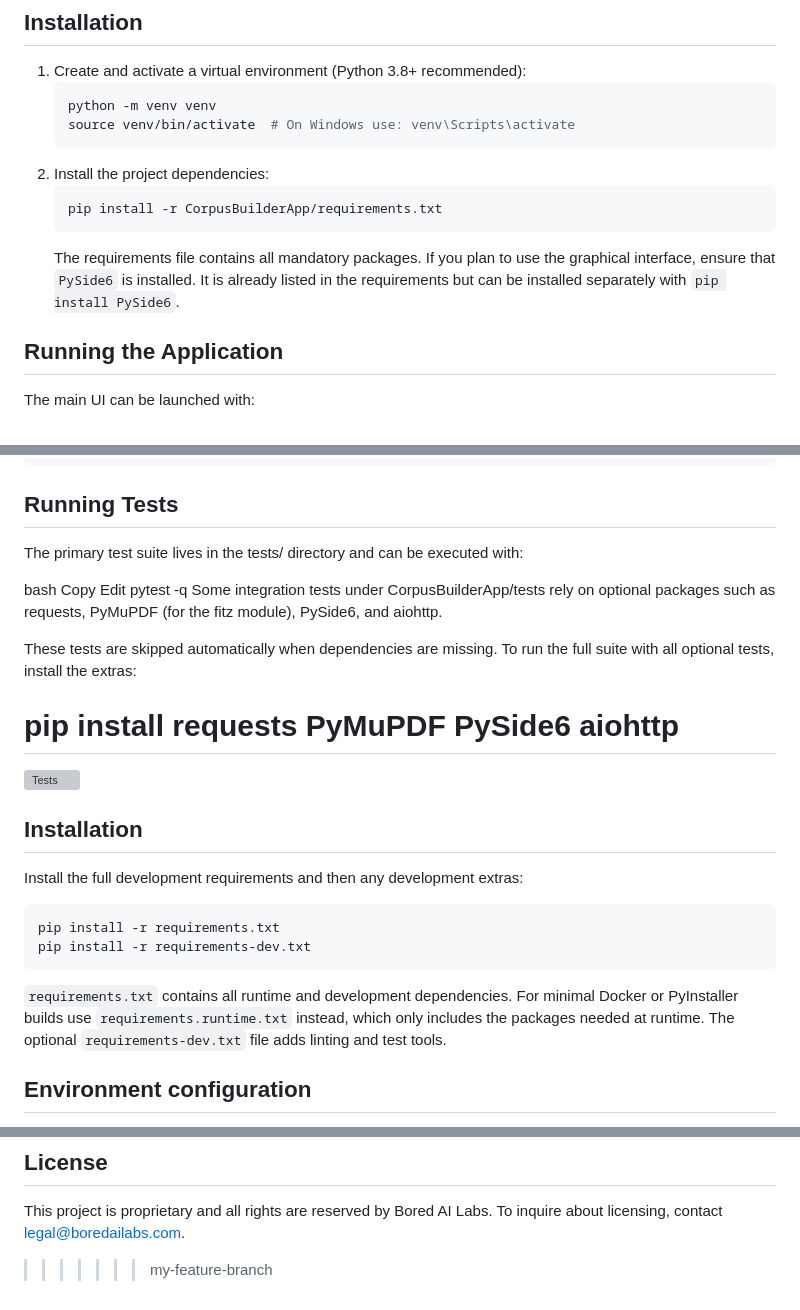
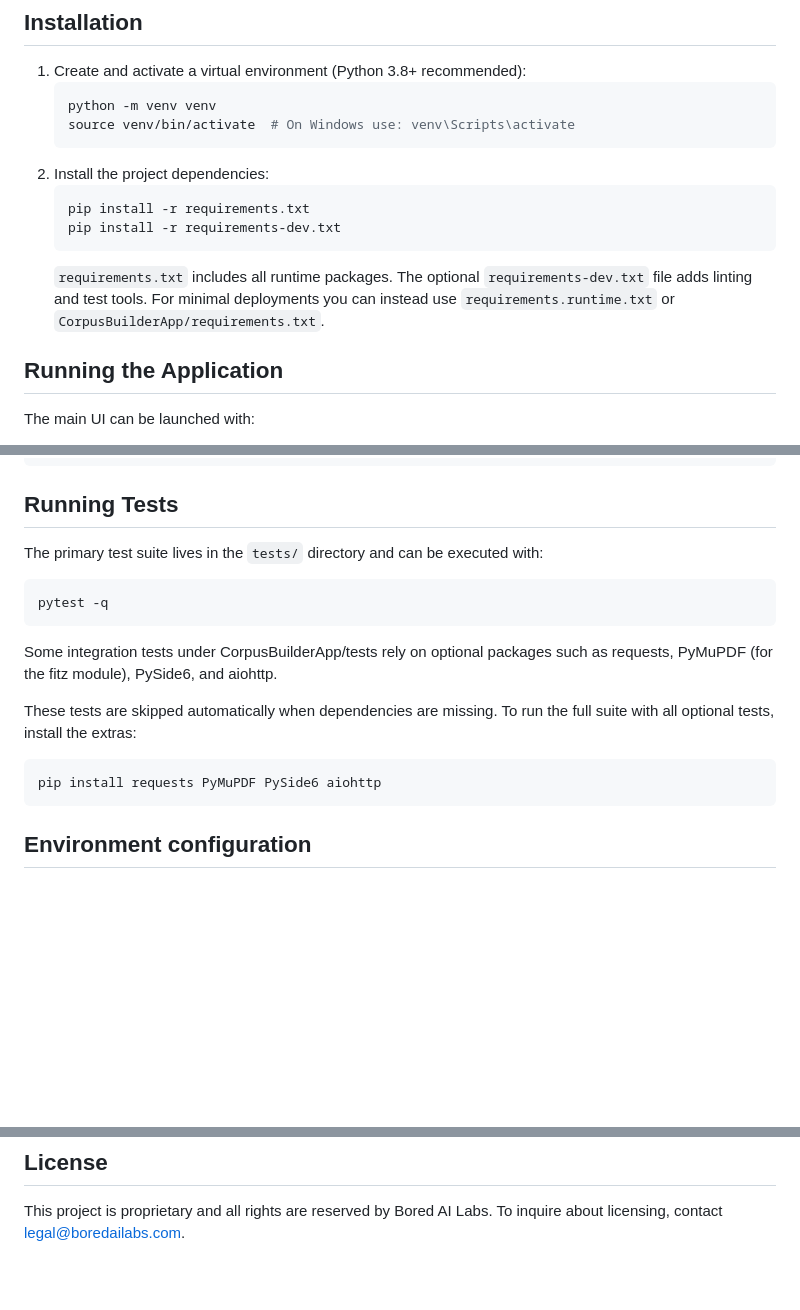
Before and after one commit to tulipoaaaaa/codex_try, a Markdown page: README.md, 3 parts joined by grey strips. GitHub-like rendering; blank space fills up the shorter version; grey boxes are pictures that could not be loaded.

Commit message:
Fix README merge conflicts

````diff
--- a/README.md
+++ b/README.md
@@ -12,11 +11,13 @@
    ```
 2. Install the project dependencies:
    ```bash
-   pip install -r CorpusBuilderApp/requirements.txt
+   pip install -r requirements.txt
+   pip install -r requirements-dev.txt
    ```
-   The requirements file contains all mandatory packages. If you plan to use the
-   graphical interface, ensure that `PySide6` is installed. It is already listed
-   in the requirements but can be installed separately with `pip install PySide6`.
+   `requirements.txt` includes all runtime packages. The optional
+   `requirements-dev.txt` file adds linting and test tools. For minimal
+   deployments you can instead use `requirements.runtime.txt` or
+   `CorpusBuilderApp/requirements.txt`.
 
 ## Running the Application
 
@@ -31,36 +32,21 @@ python cli/execute_from_config.py --help
 
 ## Running Tests
 
-The primary test suite lives in the tests/ directory and can be executed with:
+The primary test suite lives in the `tests/` directory and can be executed with:
 
-bash
-Copy
-Edit
+```bash
 pytest -q
+```
 Some integration tests under CorpusBuilderApp/tests rely on optional packages
 such as requests, PyMuPDF (for the fitz module), PySide6, and aiohttp.
 
 These tests are skipped automatically when dependencies are missing.
 To run the full suite with all optional tests, install the extras:
 
+```bash
 pip install requests PyMuPDF PySide6 aiohttp
-=======
-
-[![Tests](https://github.com/tulipoaaaaa/codex_try/actions/workflows/test.yml/badge.svg)](https://github.com/tulipoaaaaa/codex_try/actions/workflows/test.yml)
-
-## Installation
-
-Install the full development requirements and then any development extras:
-
-```bash
-pip install -r requirements.txt
-pip install -r requirements-dev.txt
 ```
 
-`requirements.txt` contains all runtime and development dependencies. For
-minimal Docker or PyInstaller builds use `requirements.runtime.txt` instead,
-which only includes the packages needed at runtime. The optional
-`requirements-dev.txt` file adds linting and test tools.
 
 ## Environment configuration
 
@@ -173,5 +159,3 @@ python CorpusBuilderApp/cli.py check-corpus --config config.yaml --auto-fix
 
 This project is proprietary and all rights are reserved by Bored AI Labs.
 To inquire about licensing, contact [legal@boredailabs.com](mailto:legal@boredailabs.com).
-
->>>>>>> my-feature-branch
````
Also changed, not shown: other parts of README.md (+1 -2 lines).
